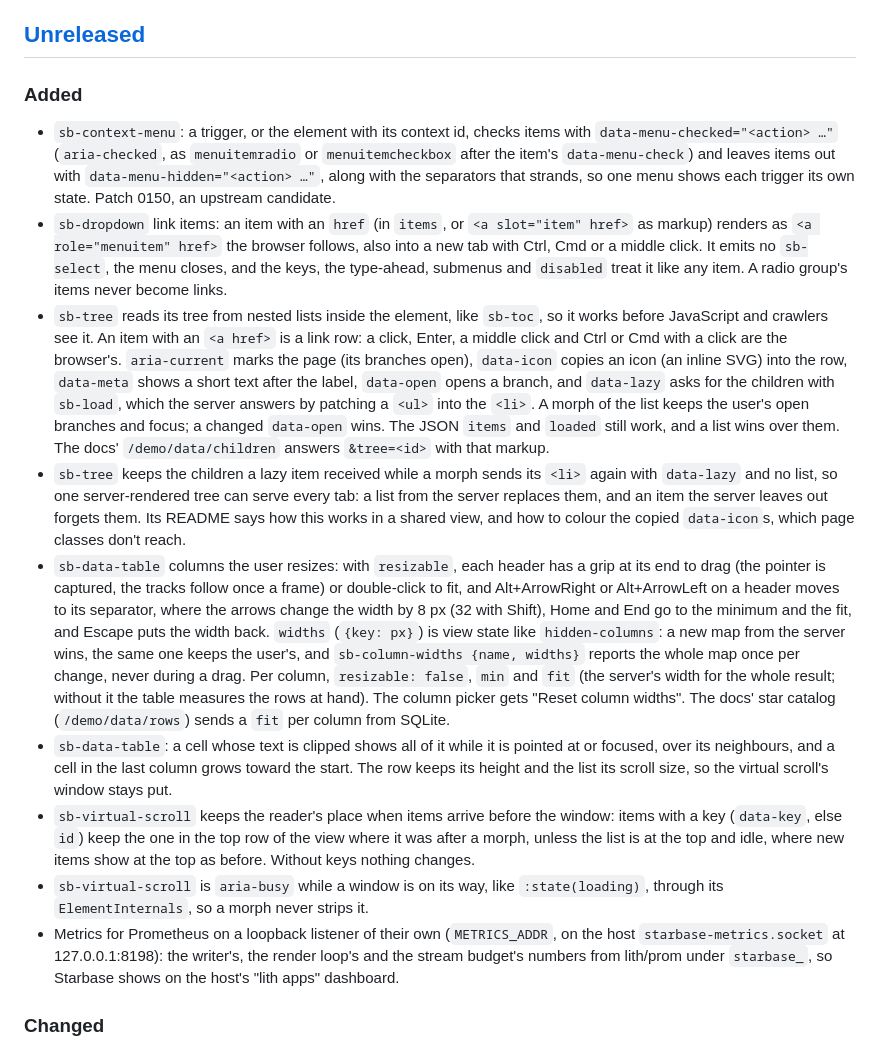
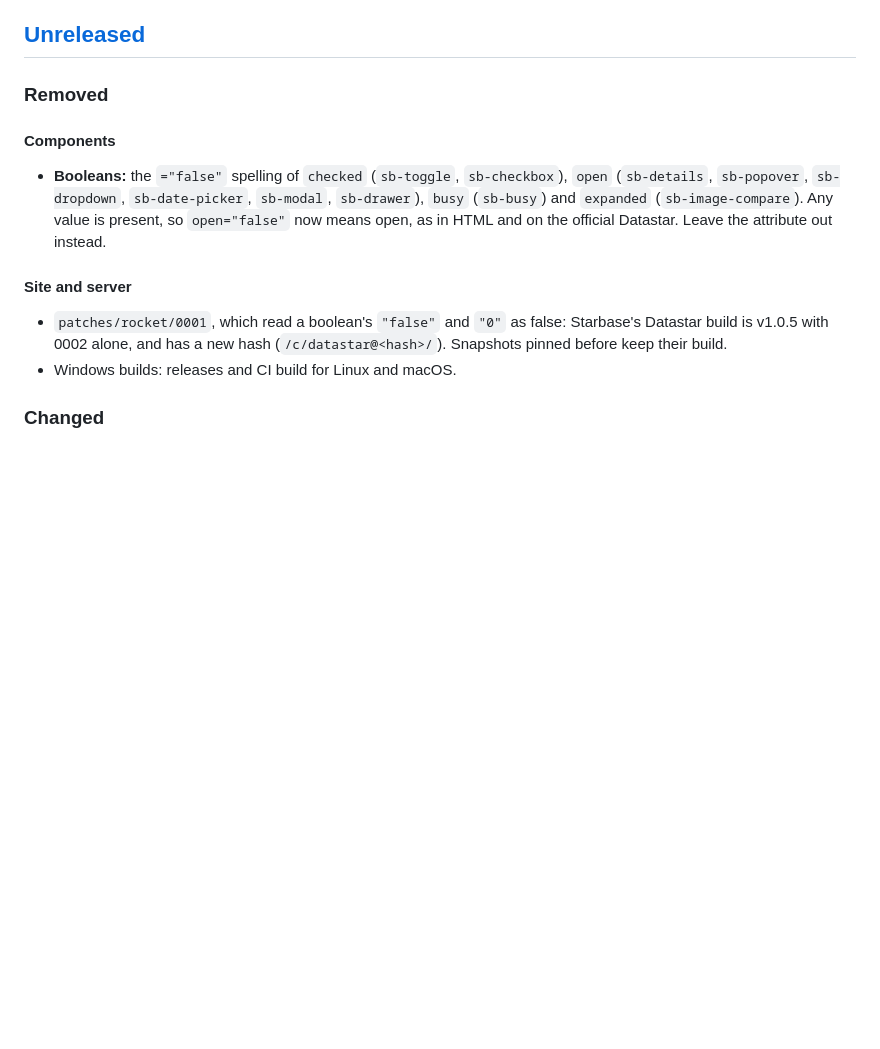
Before and after one commit to zweiundeins/starbase, a Markdown page: CHANGELOG.md, the part around one of its changes. GitHub-like rendering; blank space fills up the shorter version.

```diff
--- a/CHANGELOG.md
+++ b/CHANGELOG.md
@@ -6,17 +6,16 @@ All notable changes to this project are documented here. The format follows
 
 ## [Unreleased]
 
-### Added
+### Removed
 
-- `sb-context-menu`: a trigger, or the element with its context id, checks items with `data-menu-checked="<action> …"` (`aria-checked`, as `menuitemradio` or `menuitemcheckbox` after the item's `data-menu-check`) and leaves items out with `data-menu-hidden="<action> …"`, along with the separators that strands, so one menu shows each trigger its own state. Patch 0150, an upstream candidate.
-- `sb-dropdown` link items: an item with an `href` (in `items`, or `<a slot="item" href>` as markup) renders as `<a role="menuitem" href>` the browser follows, also into a new tab with Ctrl, Cmd or a middle click. It emits no `sb-select`, the menu closes, and the keys, the type-ahead, submenus and `disabled` treat it like any item. A radio group's items never become links.
-- `sb-tree` reads its tree from nested lists inside the element, like `sb-toc`, so it works before JavaScript and crawlers see it. An item with an `<a href>` is a link row: a click, Enter, a middle click and Ctrl or Cmd with a click are the browser's. `aria-current` marks the page (its branches open), `data-icon` copies an icon (an inline SVG) into the row, `data-meta` shows a short text after the label, `data-open` opens a branch, and `data-lazy` asks for the children with `sb-load`, which the server answers by patching a `<ul>` into the `<li>`. A morph of the list keeps the user's open branches and focus; a changed `data-open` wins. The JSON `items` and `loaded` still work, and a list wins over them. The docs' `/demo/data/children` answers `&tree=<id>` with that markup.
-- `sb-tree` keeps the children a lazy item received while a morph sends its `<li>` again with `data-lazy` and no list, so one server-rendered tree can serve every tab: a list from the server replaces them, and an item the server leaves out forgets them. Its README says how this works in a shared view, and how to colour the copied `data-icon`s, which page classes don't reach.
-- `sb-data-table` columns the user resizes: with `resizable`, each header has a grip at its end to drag (the pointer is captured, the tracks follow once a frame) or double-click to fit, and Alt+ArrowRight or Alt+ArrowLeft on a header moves to its separator, where the arrows change the width by 8 px (32 with Shift), Home and End go to the minimum and the fit, and Escape puts the width back. `widths` (`{key: px}`) is view state like `hidden-columns`: a new map from the server wins, the same one keeps the user's, and `sb-column-widths {name, widths}` reports the whole map once per change, never during a drag. Per column, `resizable: false`, `min` and `fit` (the server's width for the whole result; without it the table measures the rows at hand). The column picker gets "Reset column widths". The docs' star catalog (`/demo/data/rows`) sends a `fit` per column from SQLite.
-- `sb-data-table`: a cell whose text is clipped shows all of it while it is pointed at or focused, over its neighbours, and a cell in the last column grows toward the start. The row keeps its height and the list its scroll size, so the virtual scroll's window stays put.
-- `sb-virtual-scroll` keeps the reader's place when items arrive before the window: items with a key (`data-key`, else `id`) keep the one in the top row of the view where it was after a morph, unless the list is at the top and idle, where new items show at the top as before. Without keys nothing changes.
-- `sb-virtual-scroll` is `aria-busy` while a window is on its way, like `:state(loading)`, through its `ElementInternals`, so a morph never strips it.
-- Metrics for Prometheus on a loopback listener of their own (`METRICS_ADDR`, on the host `starbase-metrics.socket` at 127.0.0.1:8198): the writer's, the render loop's and the stream budget's numbers from lith/prom under `starbase_`, so Starbase shows on the host's "lith apps" dashboard.
+#### Components
+
+- **Booleans:** the `="false"` spelling of `checked` (`sb-toggle`, `sb-checkbox`), `open` (`sb-details`, `sb-popover`, `sb-dropdown`, `sb-date-picker`, `sb-modal`, `sb-drawer`), `busy` (`sb-busy`) and `expanded` (`sb-image-compare`). Any value is present, so `open="false"` now means open, as in HTML and on the official Datastar. Leave the attribute out instead.
+
+#### Site and server
+
+- `patches/rocket/0001`, which read a boolean's `"false"` and `"0"` as false: Starbase's Datastar build is v1.0.5 with 0002 alone, and has a new hash (`/c/datastar@<hash>/`). Snapshots pinned before keep their build.
+- Windows builds: releases and CI build for Linux and macOS.
 
 ### Changed
 
```
Also changed, not shown: other parts of CHANGELOG.md (+57 -39 lines).
